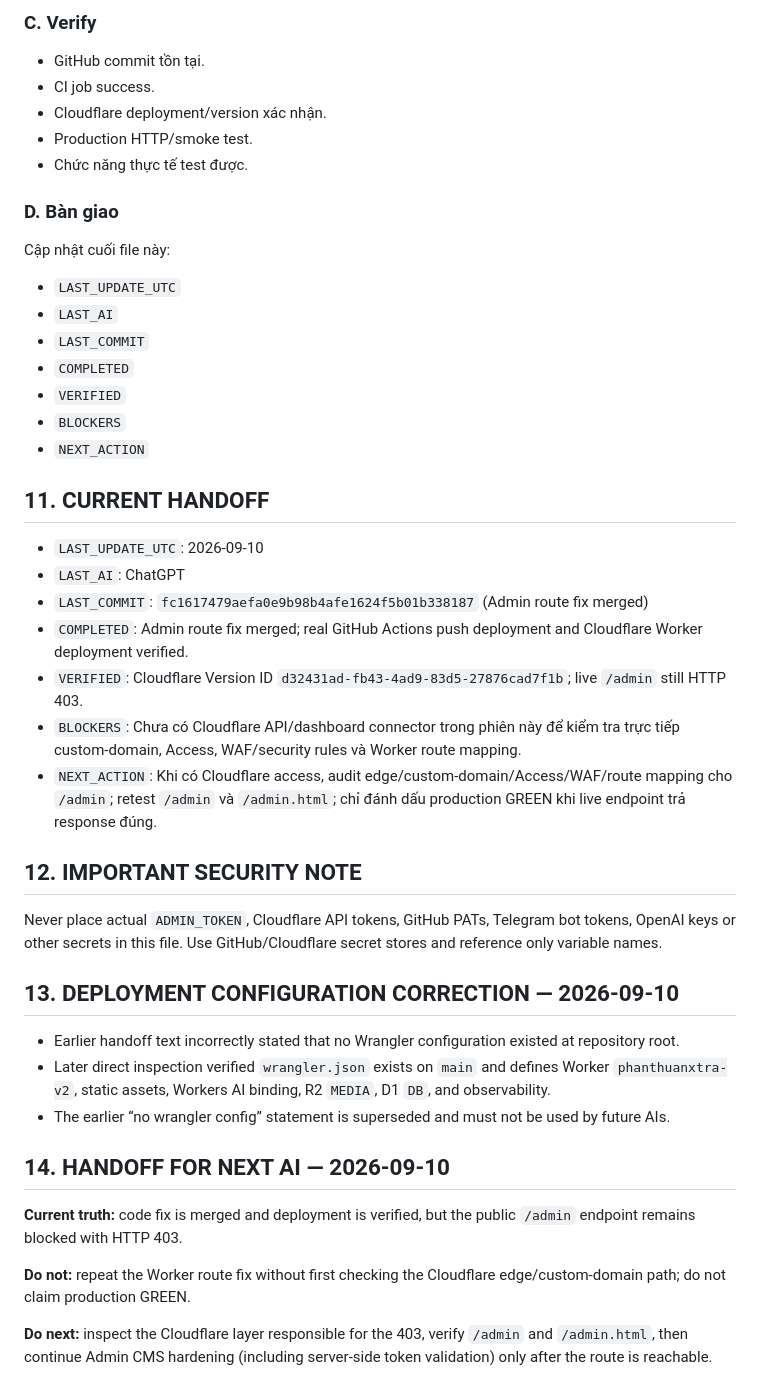
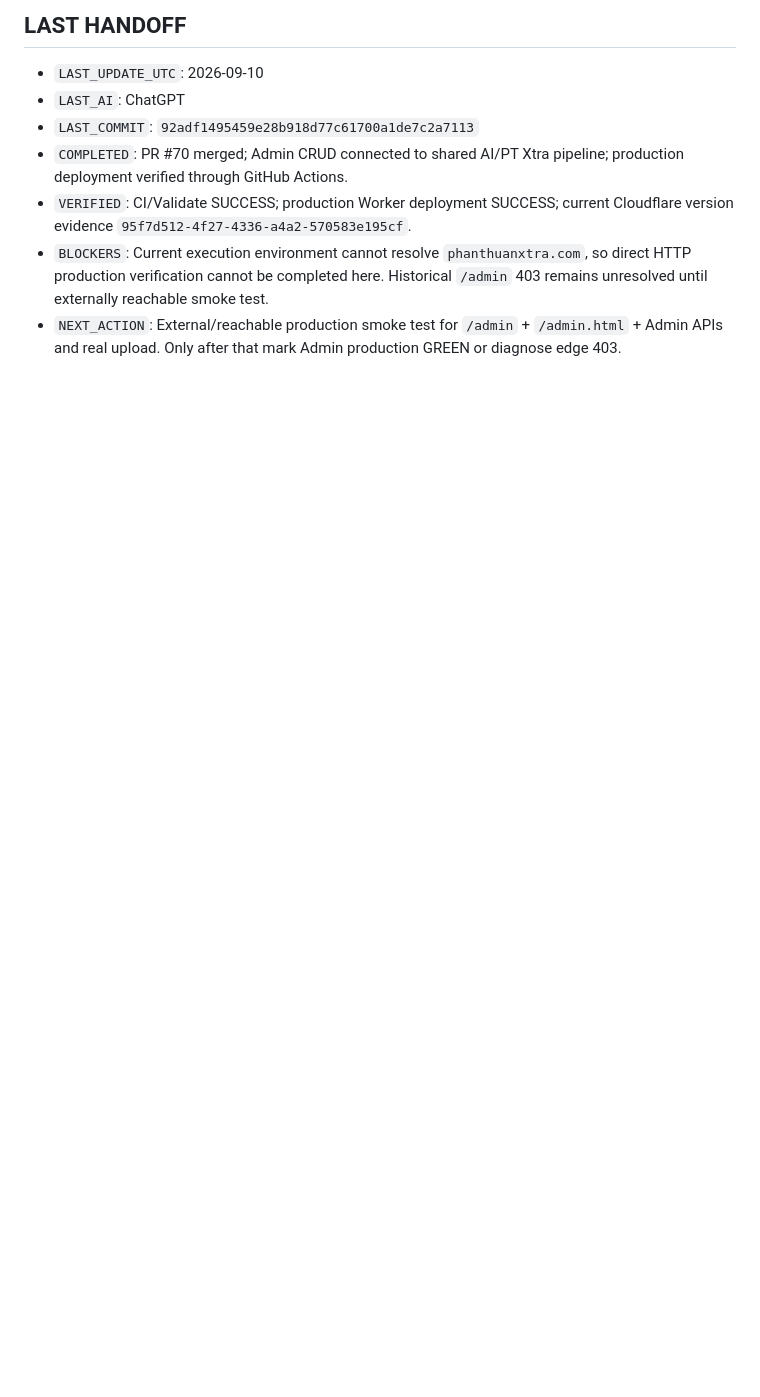
Before and after one commit to phanthuanxtra-v9/phanthuanxtra-v9, a Markdown page: AI-HANDOFF-CHECKPOINT.md, the part around one of its changes. Drawn GitHub-style; blank space fills up the shorter version.

```diff
--- a/AI-HANDOFF-CHECKPOINT.md
+++ b/AI-HANDOFF-CHECKPOINT.md
@@ -99,40 +86,8 @@ Website không chỉ có xe. Khi phát triển nội dung/route, giữ nguyên n
-### C. Verify
-- GitHub commit tồn tại.
-- CI job success.
-- Cloudflare deployment/version xác nhận.
-- Production HTTP/smoke test.
-- Chức năng thực tế test được.
-
-### D. Bàn giao
-Cập nhật cuối file này:
-- `LAST_UPDATE_UTC`
-- `LAST_AI`
-- `LAST_COMMIT`
-- `COMPLETED`
-- `VERIFIED`
-- `BLOCKERS`
-- `NEXT_ACTION`
-
-## 11. CURRENT HANDOFF
+## LAST HANDOFF
 - `LAST_UPDATE_UTC`: 2026-09-10
 - `LAST_AI`: ChatGPT
-- `LAST_COMMIT`: `fc1617479aefa0e9b98b4afe1624f5b01b338187` (Admin route fix merged)
-- `COMPLETED`: Admin route fix merged; real GitHub Actions push deployment and Cloudflare Worker deployment verified.
-- `VERIFIED`: Cloudflare Version ID `d32431ad-fb43-4ad9-83d5-27876cad7f1b`; live `/admin` still HTTP 403.
-- `BLOCKERS`: Chưa có Cloudflare API/dashboard connector trong phiên này để kiểm tra trực tiếp custom-domain, Access, WAF/security rules và Worker route mapping.
-- `NEXT_ACTION`: Khi có Cloudflare access, audit edge/custom-domain/Access/WAF/route mapping cho `/admin`; retest `/admin` và `/admin.html`; chỉ đánh dấu production GREEN khi live endpoint trả response đúng.
-
-## 12. IMPORTANT SECURITY NOTE
-Never place actual `ADMIN_TOKEN`, Cloudflare API tokens, GitHub PATs, Telegram bot tokens, OpenAI keys or other secrets in this file. Use GitHub/Cloudflare secret stores and reference only variable names.
-
-## 13. DEPLOYMENT CONFIGURATION CORRECTION — 2026-09-10
-- Earlier handoff text incorrectly stated that no Wrangler configuration existed at repository root.
-- Later direct inspection verified `wrangler.json` exists on `main` and defines Worker `phanthuanxtra-v2`, static assets, Workers AI binding, R2 `MEDIA`, D1 `DB`, and observability.
-- The earlier “no wrangler config” statement is superseded and must not be used by future AIs.
-
-## 14. HANDOFF FOR NEXT AI — 2026-09-10
-**Current truth:** code fix is merged and deployment is verified, but the public `/admin` endpoint remains blocked with HTTP 403.
-
-**Do not:** repeat the Worker route fix without first checking the Cloudflare edge/custom-domain path; do not claim production GREEN.
-
-**Do next:** inspect the Cloudflare layer responsible for the 403, verify `/admin` and `/admin.html`, then continue Admin CMS hardening (including server-side token validation) only after the route is reachable.
+- `LAST_COMMIT`: `92adf1495459e28b918d77c61700a1de7c2a7113`
+- `COMPLETED`: PR #70 merged; Admin CRUD connected to shared AI/PT Xtra pipeline; production deployment verified through GitHub Actions.
+- `VERIFIED`: CI/Validate SUCCESS; production Worker deployment SUCCESS; current Cloudflare version evidence `95f7d512-4f27-4336-a4a2-570583e195cf`.
+- `BLOCKERS`: Current execution environment cannot resolve `phanthuanxtra.com`, so direct HTTP production verification cannot be completed here. Historical `/admin` 403 remains unresolved until externally reachable smoke test.
+- `NEXT_ACTION`: External/reachable production smoke test for `/admin` + `/admin.html` + Admin APIs and real upload. Only after that mark Admin production GREEN or diagnose edge 403.
```
Also changed, not shown: other parts of AI-HANDOFF-CHECKPOINT.md (+66 -79 lines).
